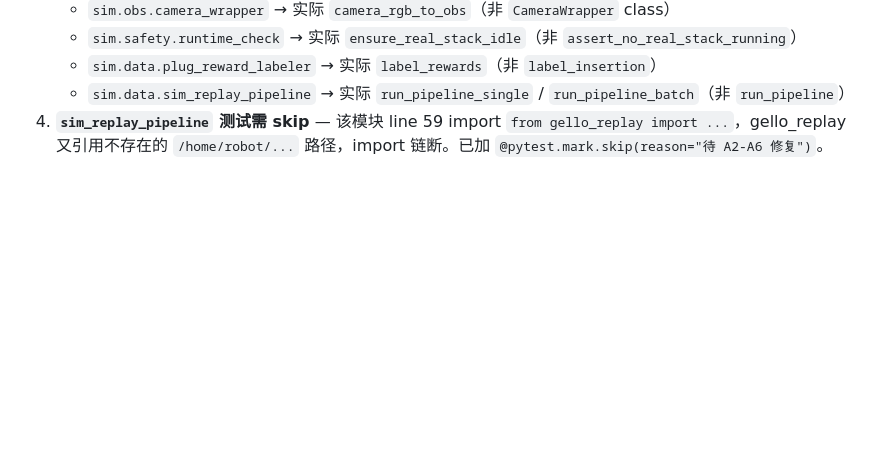
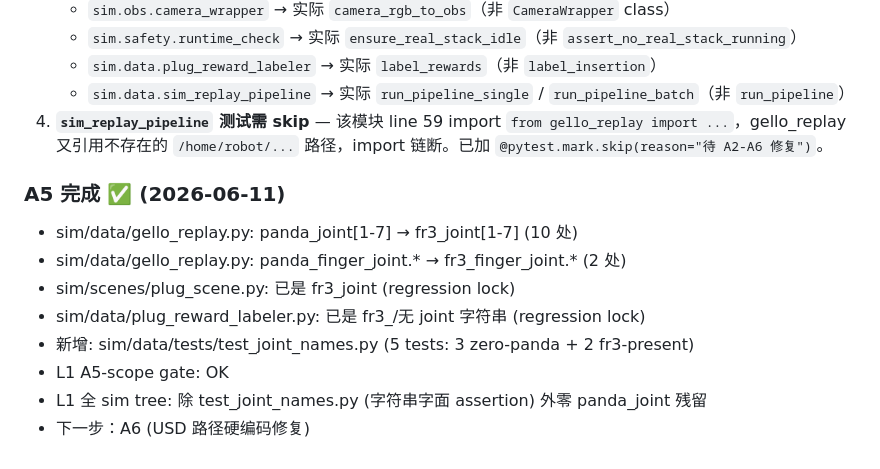
Before and after one commit to niejunnan25/hil-serl-fr3, a Markdown page: .planning/sim-build-fork/PROGRESS.md, the part around the change. Drawn GitHub-style; blank space fills up the shorter version.

Commit message:
docs(progress): A5 joint-name rename done; L1 scope clean

```diff
--- a/.planning/sim-build-fork/PROGRESS.md
+++ b/.planning/sim-build-fork/PROGRESS.md
@@ -46,3 +46,13 @@
    - `sim.data.plug_reward_labeler` → 实际 `label_rewards`（非 `label_insertion`）
    - `sim.data.sim_replay_pipeline` → 实际 `run_pipeline_single` / `run_pipeline_batch`（非 `run_pipeline`）
 4. **`sim_replay_pipeline` 测试需 skip** — 该模块 line 59 import `from gello_replay import ...`，gello_replay 又引用不存在的 `/home/robot/...` 路径，import 链断。已加 `@pytest.mark.skip(reason="待 A2-A6 修复")`。
+
+### A5 完成 ✅ (2026-06-11)
+- sim/data/gello_replay.py: panda_joint[1-7] → fr3_joint[1-7] (10 处)
+- sim/data/gello_replay.py: panda_finger_joint.* → fr3_finger_joint.* (2 处)
+- sim/scenes/plug_scene.py: 已是 fr3_joint (regression lock)
+- sim/data/plug_reward_labeler.py: 已是 fr3_/无 joint 字符串 (regression lock)
+- 新增: sim/data/tests/test_joint_names.py (5 tests: 3 zero-panda + 2 fr3-present)
+- L1 A5-scope gate: OK
+- L1 全 sim tree: 除 test_joint_names.py (字符串字面 assertion) 外零 panda_joint 残留
+- 下一步：A6 (USD 路径硬编码修复)
```
